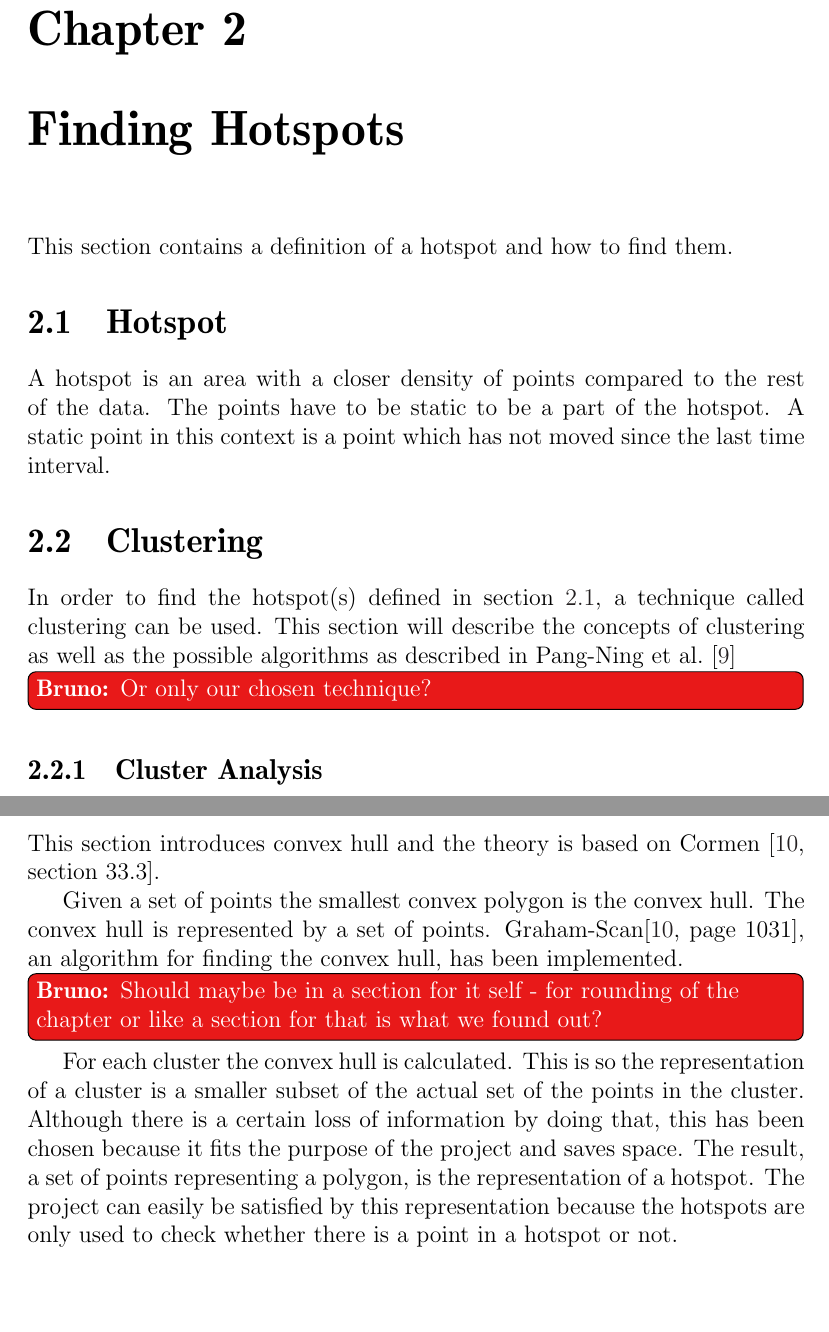
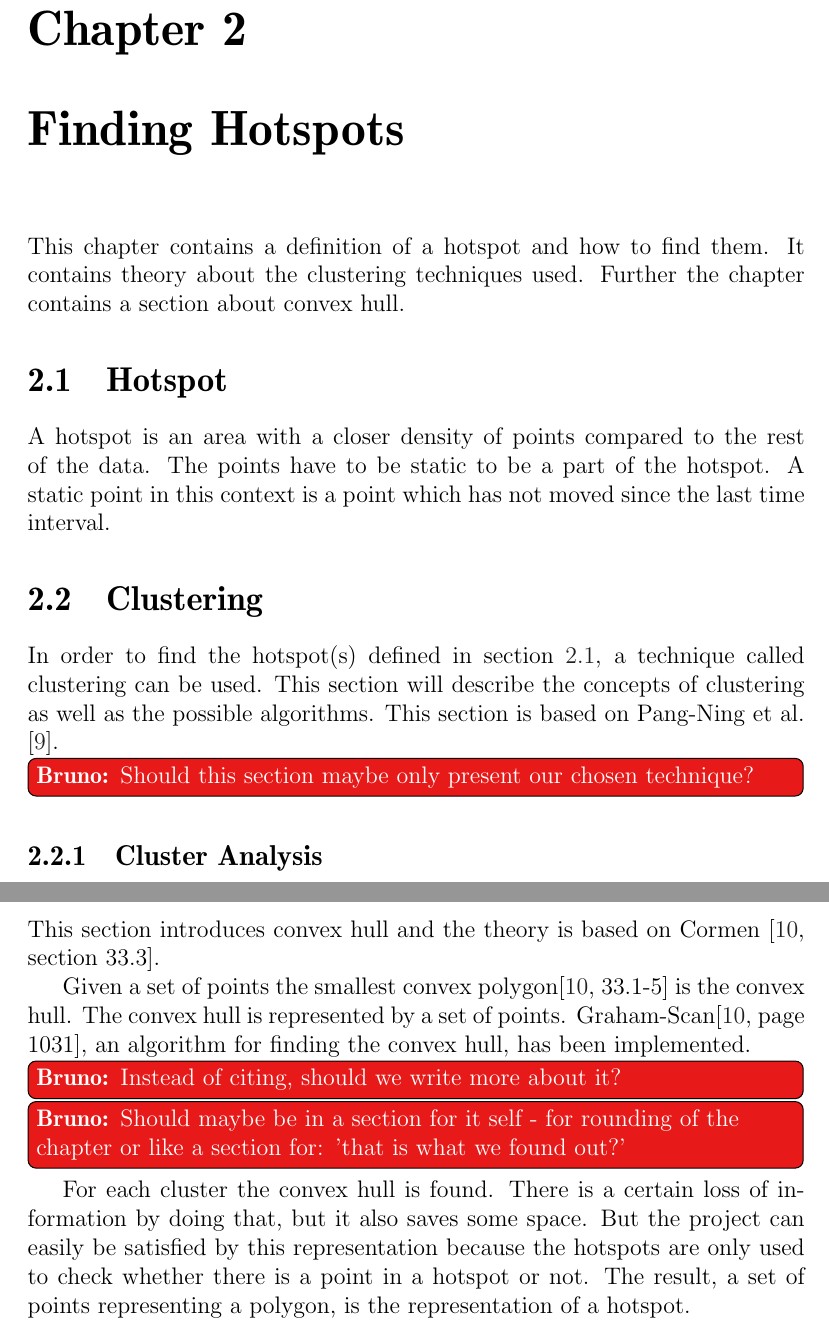
Before and after one commit to sw701e14/report, a LaTeX thesis (main.tex, which reads content/clustering.tex, content/convex_hull.tex, content/hotspots.tex): two parts of pages 22 and 28 of 63, joined at a grey line, cut so that both start at the same text, the shorter picture padded with empty space. Compiled offline with pdfLaTeX; a LaTeX package or settings file that is missing is left out.

Commit message:
rettelser til kapitlet

```diff
--- a/content/clustering.tex
+++ b/content/clustering.tex
@@ -1,6 +1,7 @@
 \section{Clustering}\label{clustering}
 In order to find the hotspot(s) defined in \cref{hotspot}, a technique called clustering can be used.
-This section will describe the concepts of clustering as well as the possible algorithms as described in \citet{pang2006introduction} \bruno{Or only our chosen technique?}
+This section will describe the concepts of clustering as well as the possible algorithms.
+This section is based on \citet{pang2006introduction}. \bruno{Should this section maybe only present our chosen technique?}
 
 \subsection{Cluster Analysis}
 Cluster analysis is a technique used to group data objects based only on the information the data itself contains.
--- a/content/convex_hull.tex
+++ b/content/convex_hull.tex
@@ -1,13 +1,14 @@
 \section{Convex Hull}\label{convex_hull}
 This section introduces convex hull and the theory is based on \citet[section 33.3]{aadbook}.
 
-Given a set of points the smallest convex polygon is the convex hull.
+Given a set of points the smallest convex polygon\cite[33.1-5]{aadbook} is the convex hull.
 The convex hull is represented by a set of points.
 Graham-Scan\cite[page 1031]{aadbook}, an algorithm for finding the convex hull, has been implemented.
+\bruno{Instead of citing, should we write more about it?}
 
-\bruno{Should maybe be in a section for it self - for rounding of the chapter or like a section for that is what we found out?}
-For each cluster the convex hull is calculated.
-This is so the representation of a cluster is a smaller subset of the actual set of the points in the cluster.
-Although there is a certain loss of information by doing that, this has been chosen because it fits the purpose of the project and saves space.
+
+\bruno{Should maybe be in a section for it self - for rounding of the chapter or like a section for: 'that is what we found out?'}
+For each cluster the convex hull is found.
+There is a certain loss of information by doing that, but it also saves some space.
+But the project can easily be satisfied by this representation because the hotspots are only used to check whether there is a point in a hotspot or not.
 The result, a set of points representing a polygon, is the representation of a hotspot.
-The project can easily be satisfied by this representation because the hotspots are only used to check whether there is a point in a hotspot or not.
--- a/content/hotspots.tex
+++ b/content/hotspots.tex
@@ -1,4 +1,6 @@
-This section contains a definition of a hotspot and how to find them.
+This chapter contains a definition of a hotspot and how to find them.
+It contains theory about the clustering techniques used.
+Further the chapter contains a section about convex hull.
 
 \section{Hotspot}\label{hotspot}
 A hotspot is an area with a closer density of points compared to the rest of the data.
```
